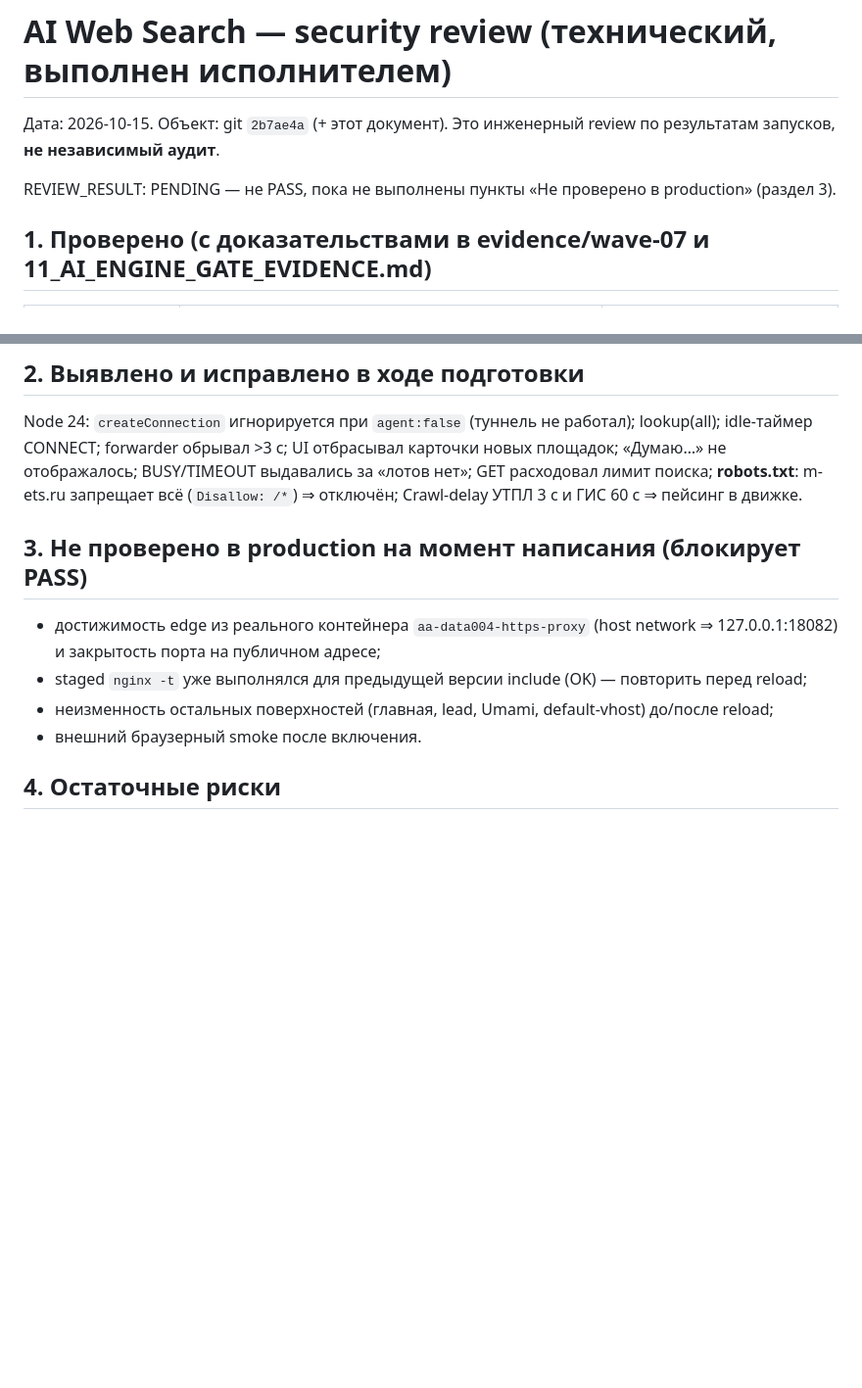
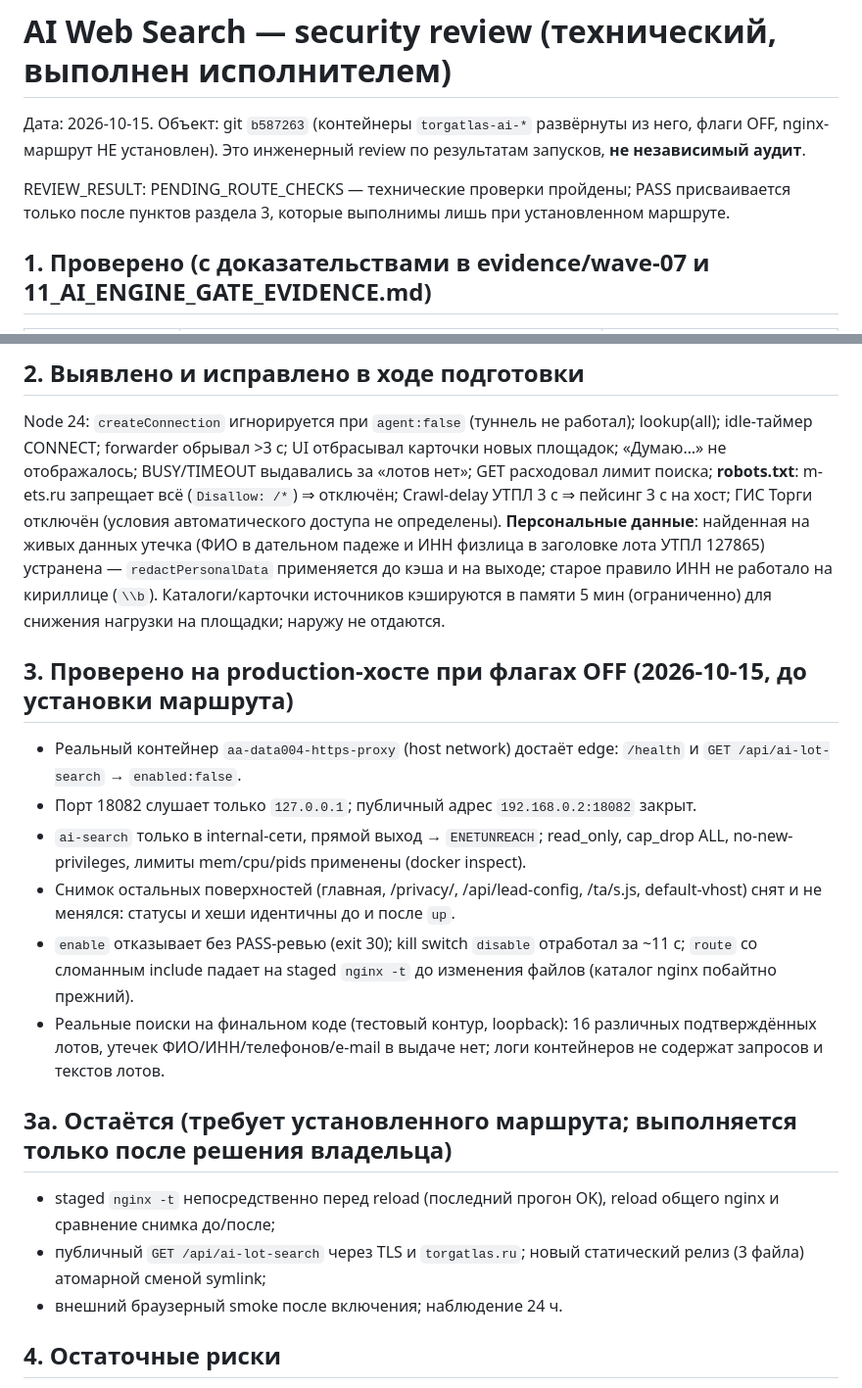
Before and after one commit to DM-GIV/Deploy, a Markdown page: docs/torgatlas-web-program/12_AI_SECURITY_REVIEW.md, 2 parts joined by grey strips. Shown at 98% size. Rendered like a GitHub page; blank space fills up the shorter version.

```diff
--- a/docs/torgatlas-web-program/12_AI_SECURITY_REVIEW.md
+++ b/docs/torgatlas-web-program/12_AI_SECURITY_REVIEW.md
@@ -1,8 +1,8 @@
 # AI Web Search — security review (технический, выполнен исполнителем)
 
-Дата: 2026-10-15. Объект: git `2b7ae4a` (+ этот документ). Это инженерный review по результатам запусков, **не независимый аудит**.
+Дата: 2026-10-15. Объект: git `b587263` (контейнеры `torgatlas-ai-*` развёрнуты из него, флаги OFF, nginx-маршрут НЕ установлен). Это инженерный review по результатам запусков, **не независимый аудит**.
 
-REVIEW_RESULT: PENDING — не PASS, пока не выполнены пункты «Не проверено в production» (раздел 3).
+REVIEW_RESULT: PENDING_ROUTE_CHECKS — технические проверки пройдены; PASS присваивается только после пунктов раздела 3, которые выполнимы лишь при установленном маршруте.
 
 ## 1. Проверено (с доказательствами в evidence/wave-07 и 11_AI_ENGINE_GATE_EVIDENCE.md)
 | Область | Мера | Доказательство |
@@ -26,13 +26,22 @@ REVIEW_RESULT: PENDING — не PASS, пока не выполнены пунк
 ## 2. Выявлено и исправлено в ходе подготовки
 Node 24: `createConnection` игнорируется при `agent:false` (туннель не работал); lookup(all); idle-таймер CONNECT; forwarder обрывал >3 с;
 UI отбрасывал карточки новых площадок; «Думаю…» не отображалось; BUSY/TIMEOUT выдавались за «лотов нет»; GET расходовал лимит поиска;
-**robots.txt**: m-ets.ru запрещает всё (`Disallow: /*`) ⇒ отключён; Crawl-delay УТПЛ 3 с и ГИС 60 с ⇒ пейсинг в движке.
+**robots.txt**: m-ets.ru запрещает всё (`Disallow: /*`) ⇒ отключён; Crawl-delay УТПЛ 3 с ⇒ пейсинг 3 с на хост; ГИС Торги отключён (условия автоматического доступа не определены).
+**Персональные данные**: найденная на живых данных утечка (ФИО в дательном падеже и ИНН физлица в заголовке лота УТПЛ 127865) устранена — `redactPersonalData` применяется до кэша и на выходе; старое правило ИНН не работало на кириллице (`\\b`).
+Каталоги/карточки источников кэшируются в памяти 5 мин (ограниченно) для снижения нагрузки на площадки; наружу не отдаются.
 
-## 3. Не проверено в production на момент написания (блокирует PASS)
-- достижимость edge из реального контейнера `aa-data004-https-proxy` (host network ⇒ 127.0.0.1:18082) и закрытость порта на публичном адресе;
-- staged `nginx -t` уже выполнялся для предыдущей версии include (OK) — повторить перед reload;
-- неизменность остальных поверхностей (главная, lead, Umami, default-vhost) до/после reload;
-- внешний браузерный smoke после включения.
+## 3. Проверено на production-хосте при флагах OFF (2026-10-15, до установки маршрута)
+- Реальный контейнер `aa-data004-https-proxy` (host network) достаёт edge: `/health` и `GET /api/ai-lot-search` → `enabled:false`.
+- Порт 18082 слушает только `127.0.0.1`; публичный адрес `192.168.0.2:18082` закрыт.
+- `ai-search` только в internal-сети, прямой выход → `ENETUNREACH`; read_only, cap_drop ALL, no-new-privileges, лимиты mem/cpu/pids применены (docker inspect).
+- Снимок остальных поверхностей (главная, /privacy/, /api/lead-config, /ta/s.js, default-vhost) снят и не менялся: статусы и хеши идентичны до и после `up`.
+- `enable` отказывает без PASS-ревью (exit 30); kill switch `disable` отработал за ~11 с; `route` со сломанным include падает на staged `nginx -t` до изменения файлов (каталог nginx побайтно прежний).
+- Реальные поиски на финальном коде (тестовый контур, loopback): 16 различных подтверждённых лотов, утечек ФИО/ИНН/телефонов/e-mail в выдаче нет; логи контейнеров не содержат запросов и текстов лотов.
+
+## 3a. Остаётся (требует установленного маршрута; выполняется только после решения владельца)
+- staged `nginx -t` непосредственно перед reload (последний прогон OK), reload общего nginx и сравнение снимка до/после;
+- публичный `GET /api/ai-lot-search` через TLS и `torgatlas.ru`; новый статический релиз (3 файла) атомарной сменой symlink;
+- внешний браузерный smoke после включения; наблюдение 24 ч.
 
 ## 4. Остаточные риски
 Движок парсит HTML сторонних площадок (изменение вёрстки ⇒ пустая выдача, не ложная); источники могут начать блокировать (⇒ SOURCE_BLOCKED, честный пустой ответ);
```
Also changed, not shown: docs/torgatlas-web-program/13_AI_LEGAL_CHECKLIST.md (+31 -21 lines).
